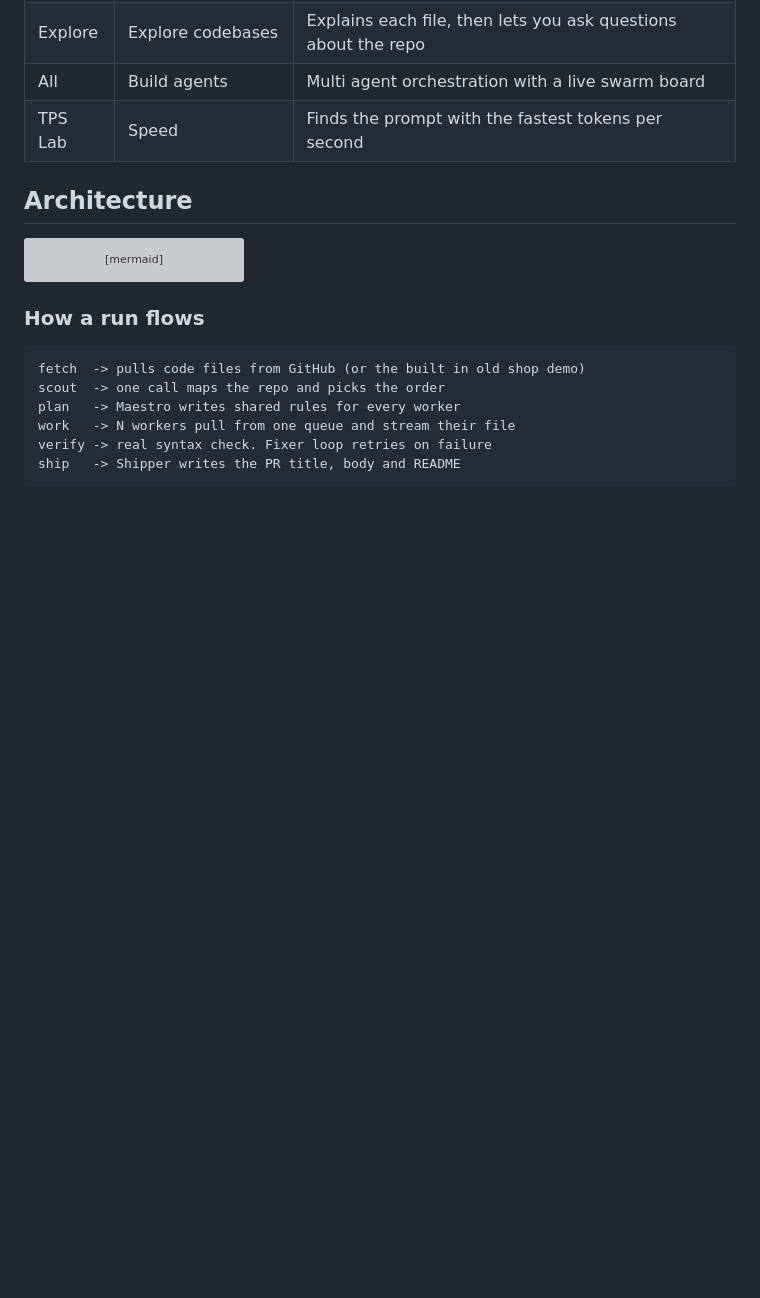
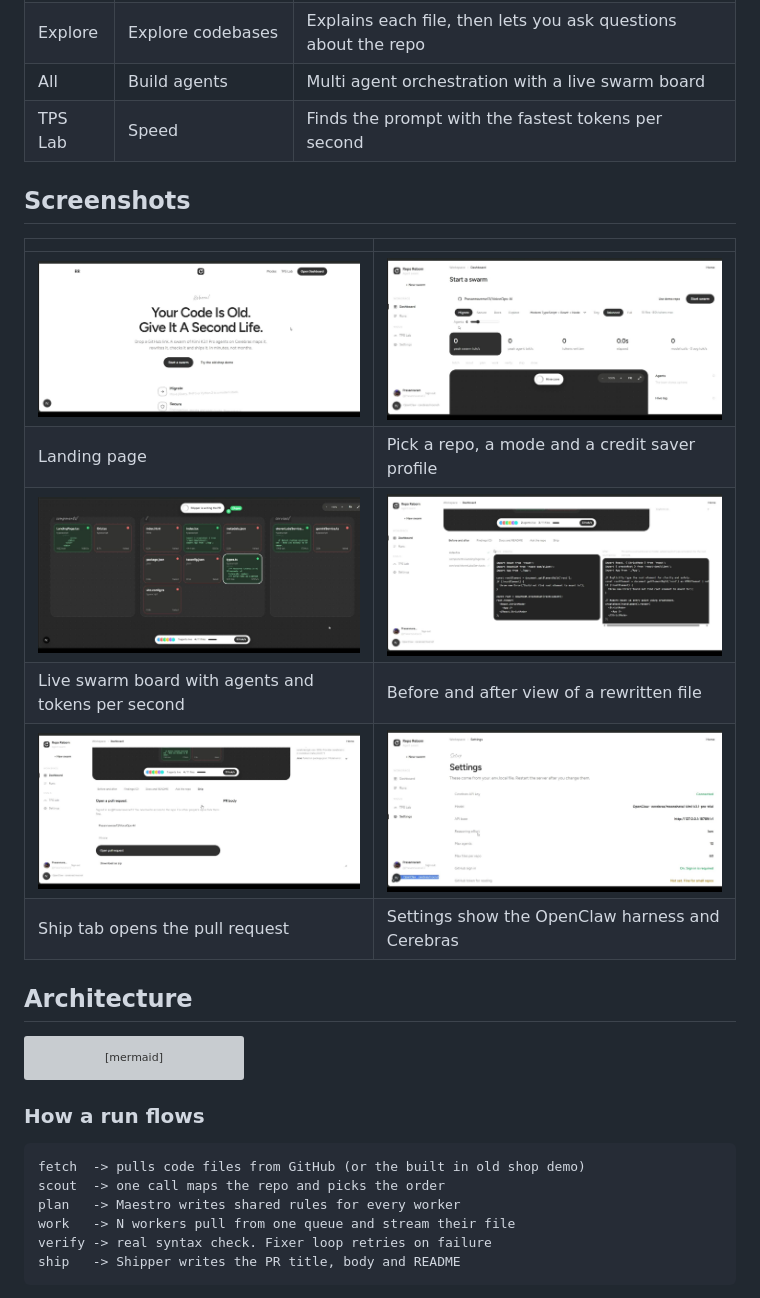
Before and after one commit to Prasannaverse13/Repo-Reborn, a Markdown page: README.md, the part around the change. GitHub-like rendering; pictures changed too: docs/screenshots/before-after.jpg (added), docs/screenshots/landing.jpg (added), docs/screenshots/settings-openclaw.jpg (added); blank space fills up the shorter version; grey boxes are pictures that could not be loaded.

Commit message:
Add screenshots to README

```diff
--- a/README.md
+++ b/README.md
@@ -14,6 +14,17 @@ Paste a GitHub link. Scout maps the repo. Maestro writes the plan. Many worker a
 | Explore | Explore codebases | Explains each file, then lets you ask questions about the repo |
 | All | Build agents | Multi agent orchestration with a live swarm board |
 | TPS Lab | Speed | Finds the prompt with the fastest tokens per second |
+
+## Screenshots
+
+| | |
+| --- | --- |
+| ![Landing page](docs/screenshots/landing.jpg) | ![Start a swarm](docs/screenshots/start-swarm.jpg) |
+| Landing page | Pick a repo, a mode and a credit saver profile |
+| ![Swarm board](docs/screenshots/swarm-board.jpg) | ![Before and after](docs/screenshots/before-after.jpg) |
+| Live swarm board with agents and tokens per second | Before and after view of a rewritten file |
+| ![Ship a pull request](docs/screenshots/ship-pr.jpg) | ![OpenClaw settings](docs/screenshots/settings-openclaw.jpg) |
+| Ship tab opens the pull request | Settings show the OpenClaw harness and Cerebras |
 
 ## Architecture
 
```
Also changed, not shown: 1 other file.
